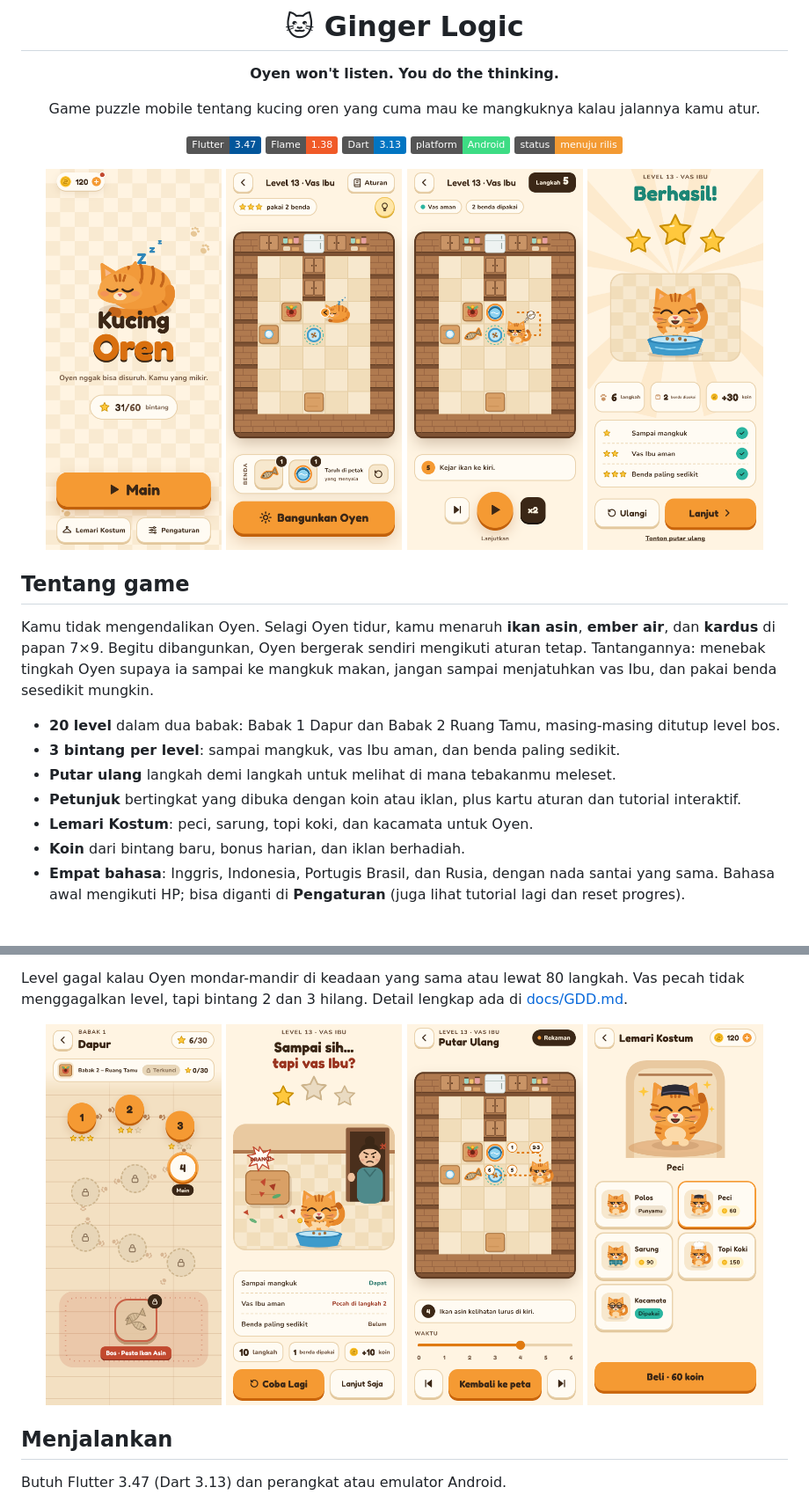
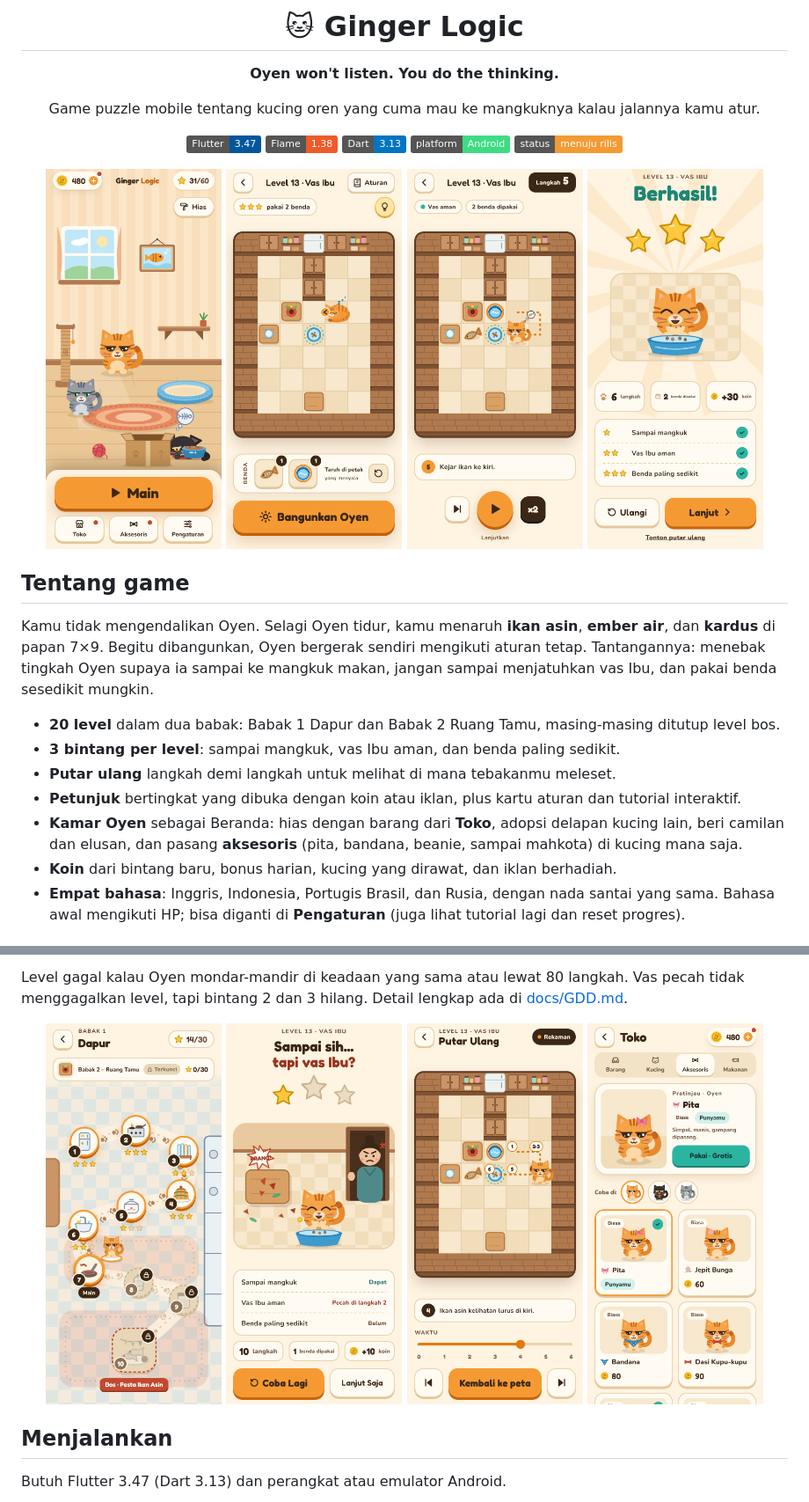
Before and after one commit to lutfidev/kucing-oyen, a Markdown page: README.md, 2 parts joined by grey strips. Shown at 88% size. Rendered like a GitHub page; pictures changed too: docs/screenshots/01-beranda.png (deleted), docs/screenshots/01-kamar.png (added), docs/screenshots/02-peta-babak-1-level-4.png (deleted); badges without logos.

Commit message:
fix: review findings (pet allowance test, README shows Oyen's room)

```diff
--- a/README.md
+++ b/README.md
@@ -12,7 +12,7 @@ Game puzzle mobile tentang kucing oren yang cuma mau ke mangkuknya kalau jalanny
 ![Platform](https://img.shields.io/badge/platform-Android-3DDC84?logo=android&logoColor=white)
 ![Status](https://img.shields.io/badge/status-menuju%20rilis-F39A33)
 
-<img src="docs/screenshots/01-beranda.png" width="200" alt="Beranda">
+<img src="docs/screenshots/01-kamar.png" width="200" alt="Kamar Oyen">
 <img src="docs/screenshots/03-fase-atur-level-13.png" width="200" alt="Fase atur level 13">
 <img src="docs/screenshots/04-fase-jalan-langkah-5-jeda-x2.png" width="200" alt="Oyen berjalan">
 <img src="docs/screenshots/06-berhasil-level-13.png" width="200" alt="Berhasil, tiga bintang">
@@ -27,8 +27,8 @@ Kamu tidak mengendalikan Oyen. Selagi Oyen tidur, kamu menaruh **ikan asin**, **
 - **3 bintang per level**: sampai mangkuk, vas Ibu aman, dan benda paling sedikit.
 - **Putar ulang** langkah demi langkah untuk melihat di mana tebakanmu meleset.
 - **Petunjuk** bertingkat yang dibuka dengan koin atau iklan, plus kartu aturan dan tutorial interaktif.
-- **Lemari Kostum**: peci, sarung, topi koki, dan kacamata untuk Oyen.
-- **Koin** dari bintang baru, bonus harian, dan iklan berhadiah.
+- **Kamar Oyen** sebagai Beranda: hias dengan barang dari **Toko**, adopsi delapan kucing lain, beri camilan dan elusan, dan pasang **aksesoris** (pita, bandana, beanie, sampai mahkota) di kucing mana saja.
+- **Koin** dari bintang baru, bonus harian, kucing yang dirawat, dan iklan berhadiah.
 - **Empat bahasa**: Inggris, Indonesia, Portugis Brasil, dan Rusia, dengan nada santai yang sama. Bahasa awal mengikuti HP; bisa diganti di **Pengaturan** (juga lihat tutorial lagi dan reset progres).
 
 ## Aturan Oyen
@@ -45,10 +45,10 @@ Level gagal kalau Oyen mondar-mandir di keadaan yang sama atau lewat 80 langkah.
 
 <div align="center">
 
-<img src="docs/screenshots/02-peta-babak-1-level-4.png" width="200" alt="Peta Babak 1">
+<img src="docs/screenshots/02-peta-babak-1.png" width="200" alt="Peta Babak 1">
 <img src="docs/screenshots/07-vas-pecah-level-13.png" width="200" alt="Vas Ibu pecah">
 <img src="docs/screenshots/09-putar-ulang-langkah-4.png" width="200" alt="Putar ulang">
-<img src="docs/screenshots/12-lemari-kostum.png" width="200" alt="Lemari Kostum">
+<img src="docs/screenshots/20-toko-aksesoris.png" width="200" alt="Toko aksesoris">
 
 </div>
 
```
Also changed, not shown: other parts of README.md (+2 -2 lines), 1 other file.
